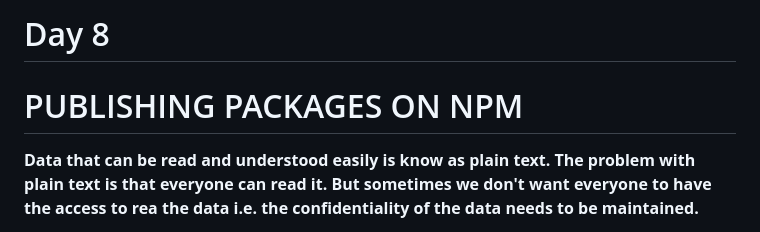
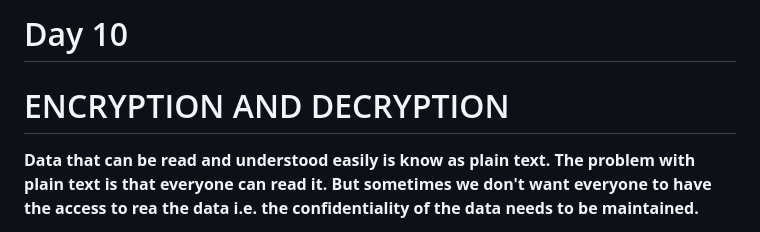
Before and after one commit to TheDeveloperOps/30_DAYS_OF_NODEJS, a Markdown page: day-10_About_encryption/README copy.md, the part around the change. Drawn GitHub-style.

Commit message:
some changes to readme.md

```diff
--- a/day-10_About_encryption/README copy.md
+++ b/day-10_About_encryption/README copy.md
@@ -1,5 +1,5 @@
-# Day 8
-# PUBLISHING PACKAGES ON NPM
+# Day 10
+# ENCRYPTION AND DECRYPTION
 
 **Data that can be read and understood easily is know as plain text. The problem with plain text is that everyone can read it. But sometimes we don't want everyone to have the access to rea the data i.e. the confidentiality of the data needs to be maintained.**
 
```
